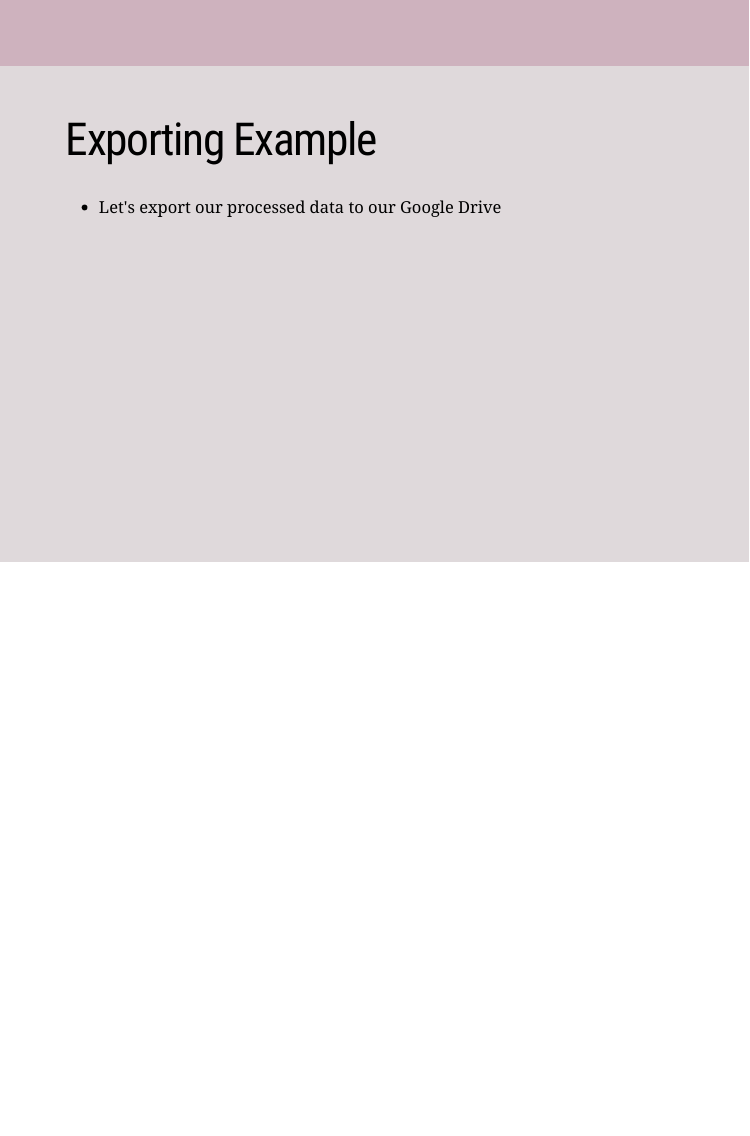
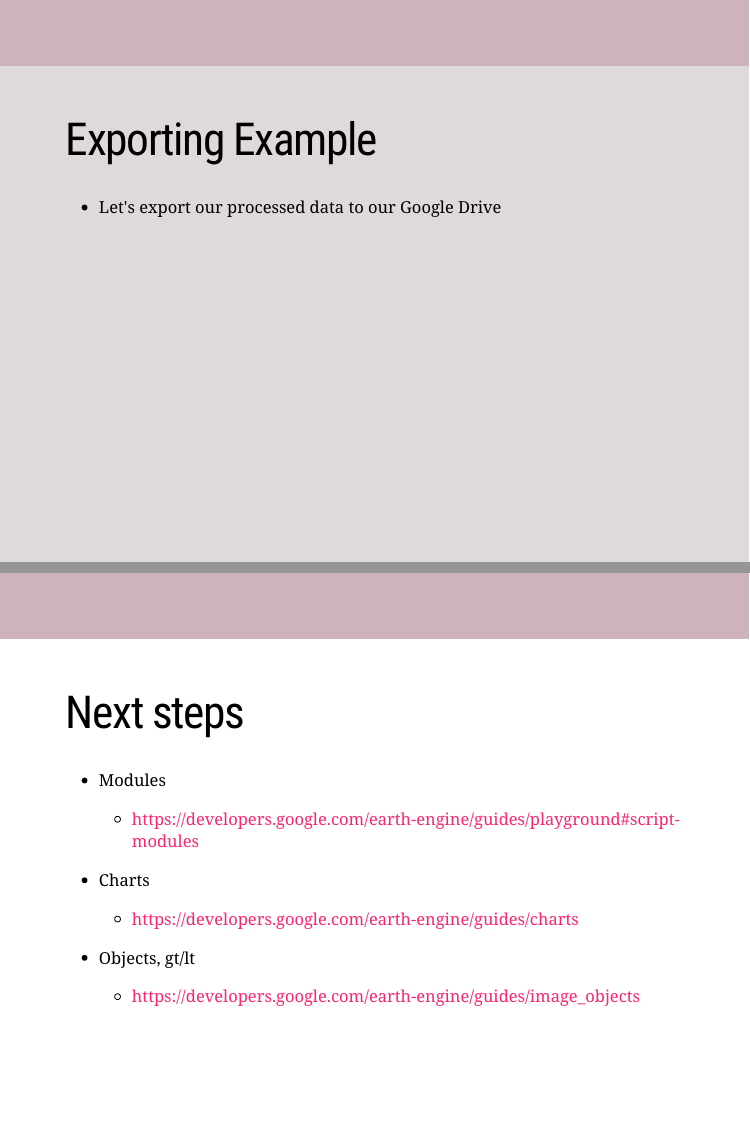
Before and after one commit to robitalec/workshops, an R Markdown document (ee/presentation/ee-slides.Rmd): page 15 of 15 before the commit and pages 15 and 16 of 16 after it, the two joined at a grey line. Rendered offline with R 4.5, knitr and Pandoc, with nearby package versions; the slides are laid out offline by our stand-in for remark.js, each with all of its steps uncovered, in fonts that may differ from those the slides ask for, and without slide numbers, shadows or browser add-ons; a font, style sheet, LaTeX package, included part or bibliography that could not be used is replaced or left out.

Commit message:
add next steps

```diff
--- a/ee/presentation/ee-slides.Rmd
+++ b/ee/presentation/ee-slides.Rmd
@@ -187,3 +187,17 @@ class:review
 # Exporting Example
 
 - Let's export our processed data to our Google Drive
+
+
+
+---
+# Next steps
+
+* Modules
+  * https://developers.google.com/earth-engine/guides/playground#script-modules
+
+* Charts
+  * https://developers.google.com/earth-engine/guides/charts
+
+* Objects, gt/lt
+  * https://developers.google.com/earth-engine/guides/image_objects
```
